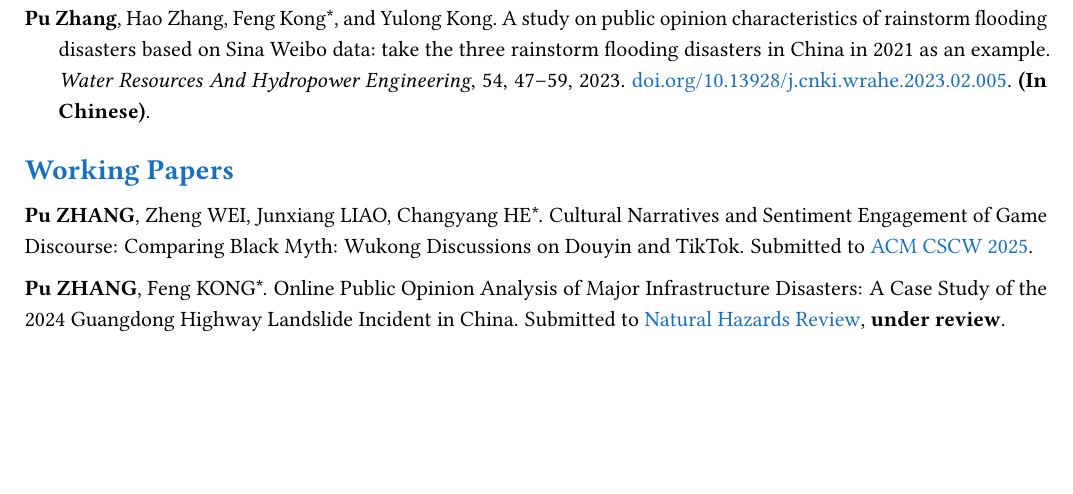
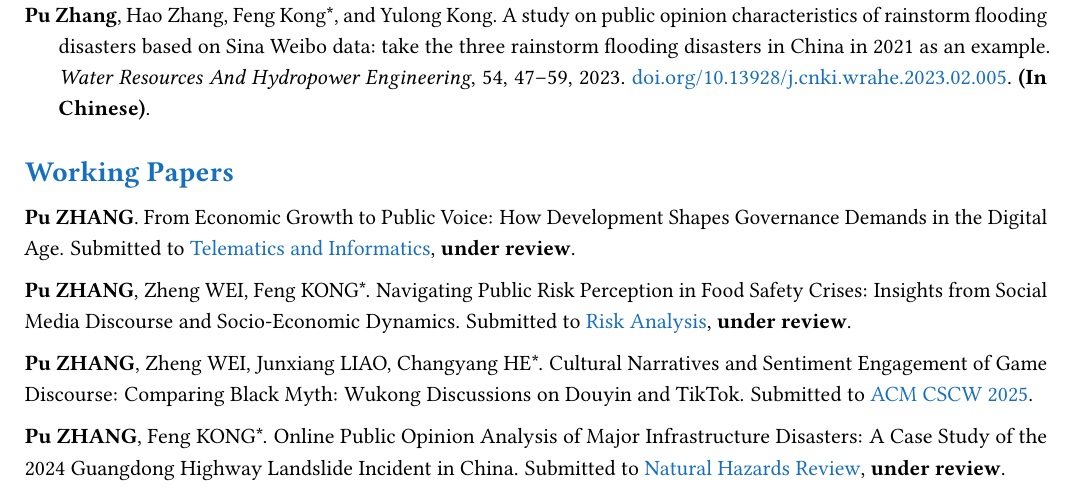
Before and after one commit to cauzp/cauzp.github.io, a LaTeX CV (assets/pdf/cv/cv.tex): part of page 1 of 2, cut so that both start at the same text, the shorter picture padded with empty space. Compiled offline with pdfLaTeX.

Commit message:
update cv working paper

```diff
--- a/assets/pdf/cv/cv.tex
+++ b/assets/pdf/cv/cv.tex
@@ -182,6 +182,12 @@ Supervisor: \href{https://cohd.cau.edu.cn/art/2020/11/27/art_48059_998984.html}{
 
 \section{Working Papers}
 
+\textbf{Pu ZHANG}. From Economic Growth to Public Voice: How Development Shapes Governance Demands in the Digital Age. Submitted to \href{https://www.sciencedirect.com/journal/telematics-and-informatics}{Telematics and Informatics}, \textbf{under review}.
+\sepspace
+
+\textbf{Pu ZHANG}, Zheng WEI, Feng KONG*. Navigating Public Risk Perception in Food Safety Crises: Insights from Social Media Discourse and Socio-Economic Dynamics. Submitted to \href{https://onlinelibrary.wiley.com/journal/15396924}{Risk Analysis}, \textbf{under review}.
+\sepspace
+
 \textbf{Pu ZHANG}, Zheng WEI, Junxiang LIAO, Changyang HE*. Cultural Narratives and Sentiment Engagement of Game Discourse: Comparing Black Myth: Wukong Discussions on Douyin and TikTok. Submitted to \href{https://cscw.acm.org/2025/}{ACM CSCW 2025}.
 
 \sepspace
```
Also changed, not shown: assets/pdf/cv/cv.pdf, 1 other file.
